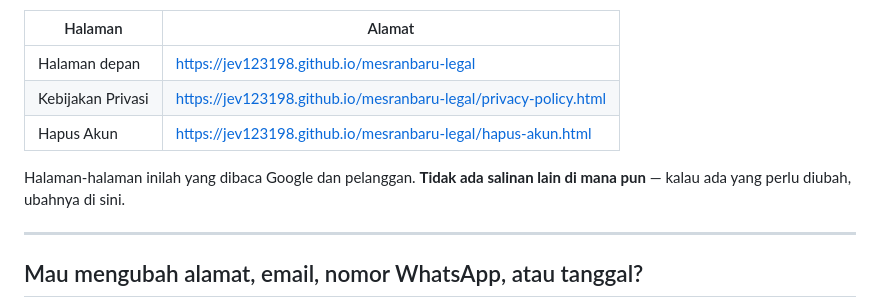
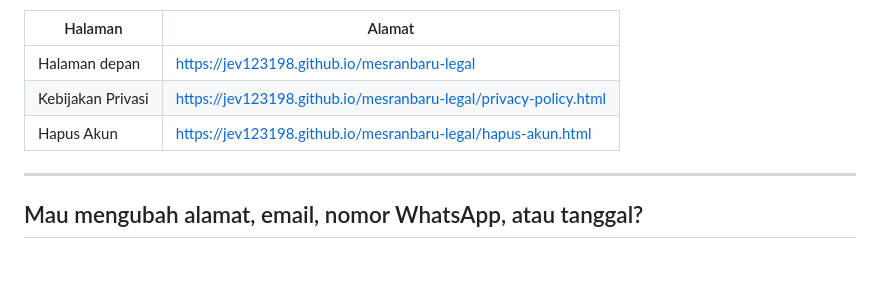
Before and after one commit to Jev123198/mesranbaru-legal, a Markdown page: README.md, the part around the change. Drawn GitHub-style; blank space fills up the shorter version.

Commit message:
Update README to remove unnecessary text
Removed redundant information about Google and customers.

```diff
--- a/README.md
+++ b/README.md
@@ -8,9 +8,6 @@ MesranBaru (`com.jev123.MesranBaru`), sebagaimana disyaratkan Google Play.
 | Halaman depan | https://jev123198.github.io/mesranbaru-legal |
 | Kebijakan Privasi | https://jev123198.github.io/mesranbaru-legal/privacy-policy.html |
 | Hapus Akun | https://jev123198.github.io/mesranbaru-legal/hapus-akun.html |
-
-Halaman-halaman inilah yang dibaca Google dan pelanggan. **Tidak ada salinan
-lain di mana pun** — kalau ada yang perlu diubah, ubahnya di sini.
 
 ---
 
```
